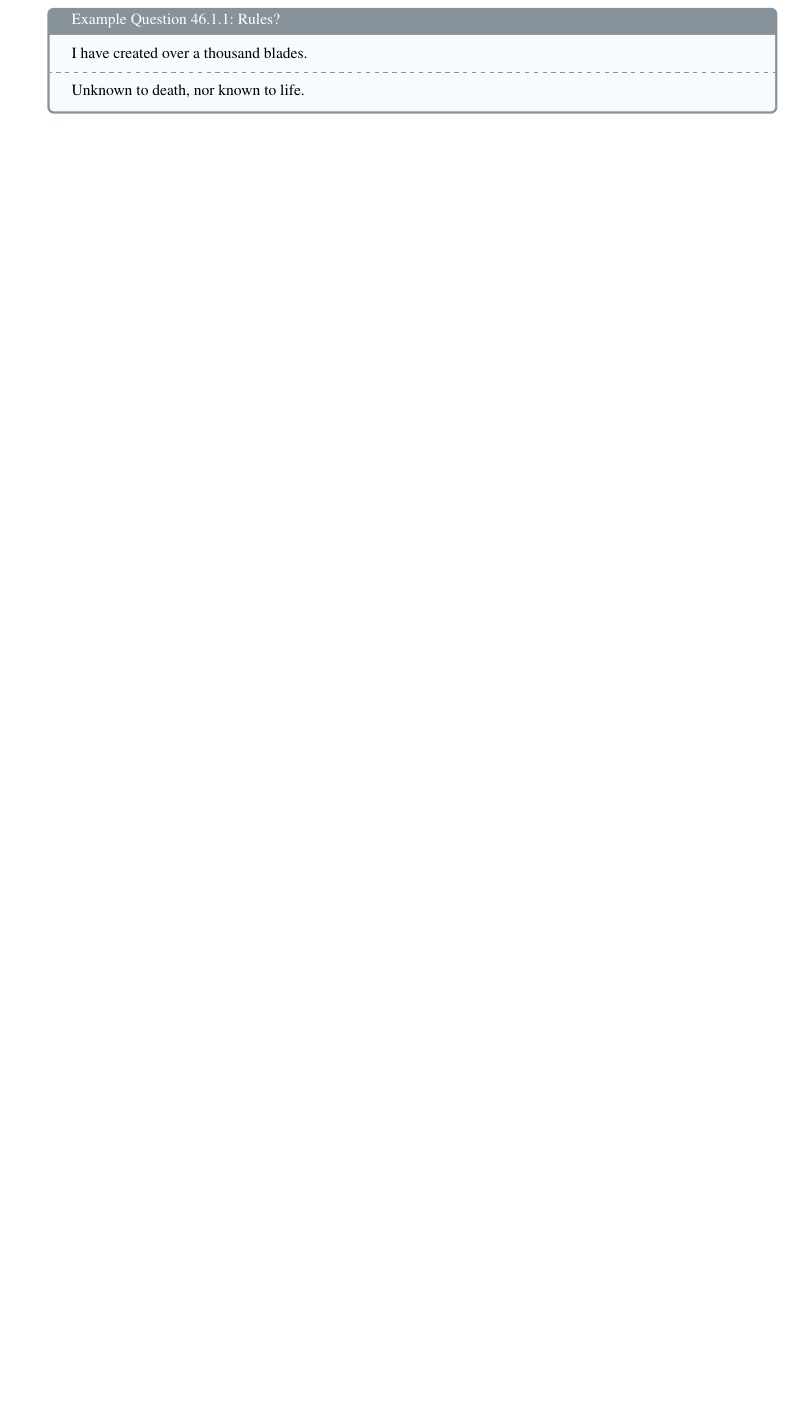
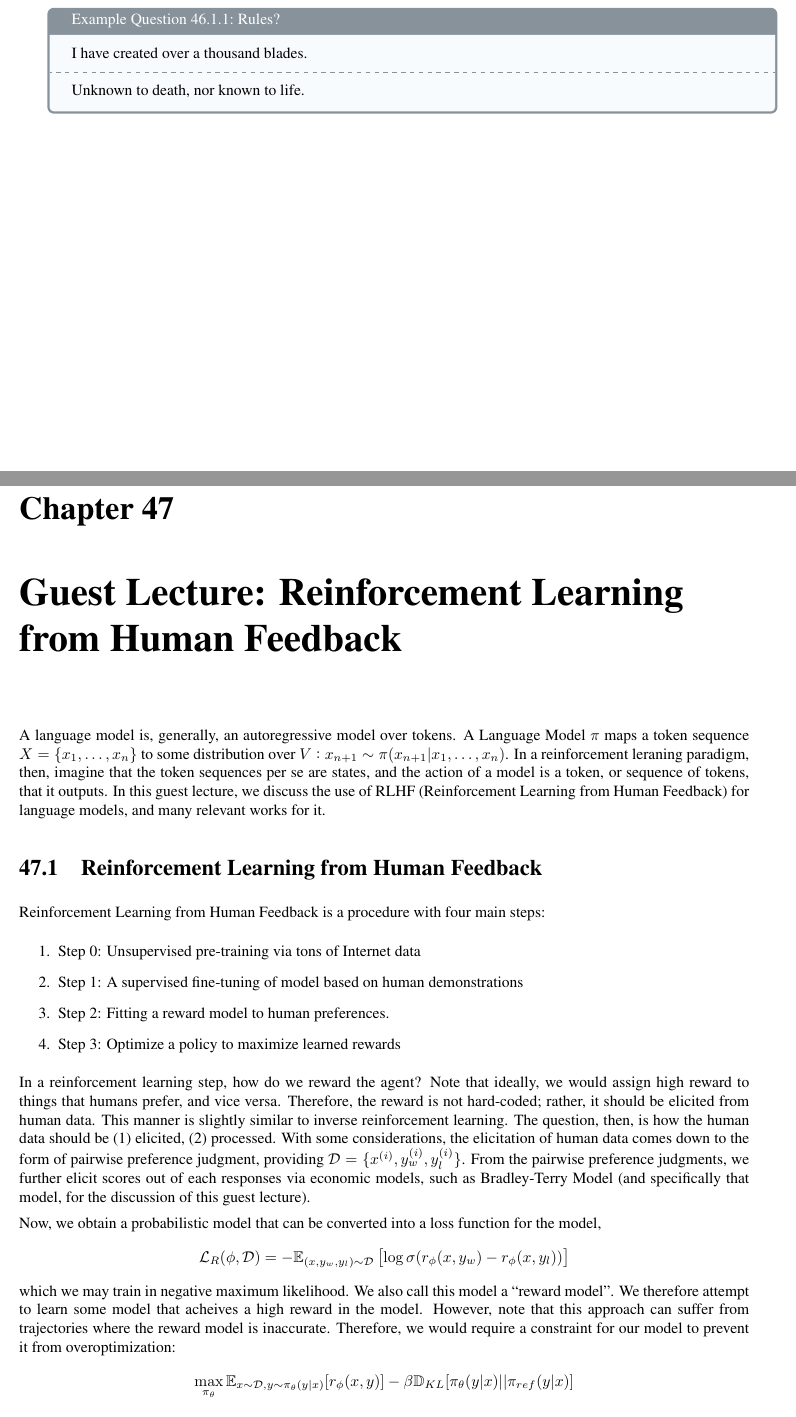
Before and after one commit to Bransthre/ars-minor-ml-2.0, a LaTeX thesis (main.tex, which reads subnotes/285/285-ln23.tex): part of page 71 of 96 before the commit and two parts of pages 71 and 72 of 98 after it, the two joined at a grey line, cut so that both start at the same text, the shorter picture padded with empty space. Compiled offline with LaTeX, dvips and Ghostscript.

Commit message:
DPO guest lecture updated

```diff
--- /dev/null
+++ b/subnotes/285/285-ln23.tex
@@ -0,0 +1,33 @@
+\chapter{Guest Lecture: Reinforcement Learning from Human Feedback}
+A language model is, generally, an autoregressive model over tokens.
+A Language Model $\pi$ maps a token sequence $X = \{x_1, \dots, x_n\}$ to some distribution over $V: x_{n+1} \sim \pi(x_{n+1} | x_1, \dots, x_n)$.
+In a reinforcement leraning paradigm, then, imagine that the token sequences per se are states, and the action of a model is a token, or sequence of tokens, that it outputs.
+In this guest lecture, we discuss the use of RLHF (Reinforcement Learning from Human Feedback) for language models, and many relevant works for it.
+
+\section{Reinforcement Learning from Human Feedback}
+Reinforcement Learning from Human Feedback is a procedure with four main steps:
+\begin{enumerate}
+    \item Step 0: Unsupervised pre-training via tons of Internet data
+    \item Step 1: A supervised fine-tuning of model based on human demonstrations
+    \item Step 2: Fitting a reward model to human preferences.
+    \item Step 3: Optimize a policy to maximize learned rewards
+\end{enumerate}
+
+In a reinforcement learning step, how do we reward the agent?
+Note that ideally, we would assign high reward to things that humans prefer, and vice versa.
+Therefore, the reward is not hard-coded; rather, it should be elicited from human data.
+This manner is slightly similar to inverse reinforcement learning.
+The question, then, is how the human data should be (1) elicited, (2) processed.
+With some considerations, the elicitation of human data comes down to the form of pairwise preference judgment, providing $\mathcal{D} = \{x^{(i)}, y_w^{(i)}, y_l^{(i)}\}$.
+From the pairwise preference judgments, we further elicit scores out of each responses via economic models, such as Bradley-Terry Model (and specifically that model, for the discussion of this guest lecture).
+
+Now, we obtain a probabilistic model that can be converted into a loss function for the model,
+\[
+    \mathcal{L}_R (\phi, \mathcal{D}) = - \mathbb{E}_{(x, y_w, y_l) \sim \mathcal{D}} \left[ \log \sigma(r_\phi(x, y_w) - r_\phi(x, y_l)) \right]
+\]
+which we may train in negative maximum likelihood. We also call this model a ``reward model''.
+We therefore attempt to learn some model that acheives a high reward in the model.
+However, note that this approach can suffer from trajectories where the reward model is inaccurate.
+Therefore, we would require a constraint for our model to prevent it from overoptimization:
+\[
+    \max_{\pi_\theta} \mathbb{E}_{x \sim \mathcal{D}, y \sim \pi_\theta (y|x)} [r_\phi (x, y)] - \beta \mathbb{D}_{KL} [\pi_\theta (y|x) || \pi_{ref} (y|x)]
```
Also changed, not shown: main.tex (+2 -0 lines), main.pdf, subnotes/285/285-ln23.tex (37 more changed lines), 5 other files.
